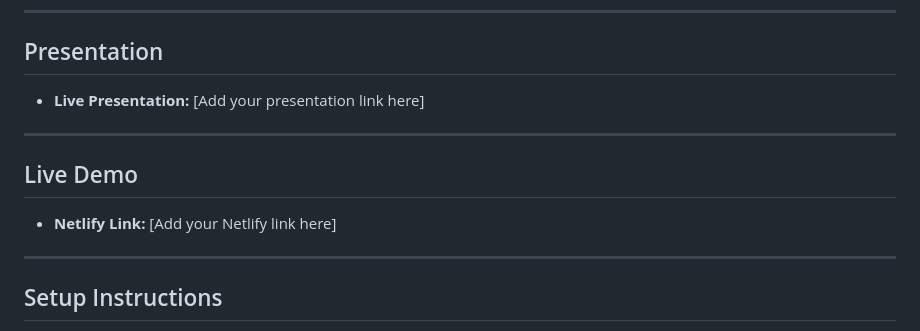
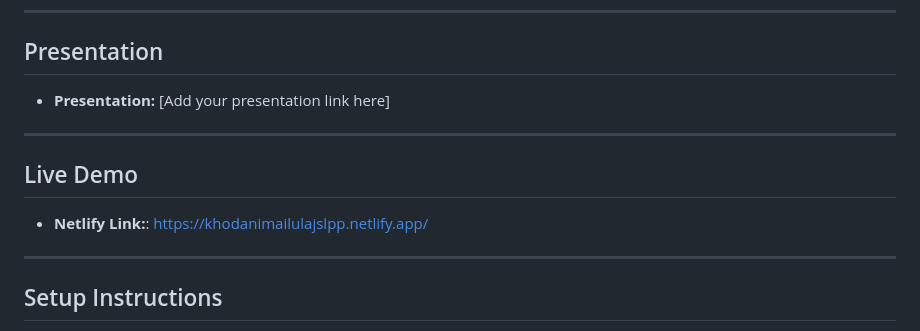
Before and after one commit to KhodaniD/KHOMAI25088_PTO2502_GroupA_KhodaniMailula_JSLPP, a Markdown page: README.md, the part around the change. Rendered like a GitHub page.

Commit message:
Add Netlify URL

```diff
--- a/README.md
+++ b/README.md
@@ -45,13 +45,13 @@ This is a fully functional, responsive Kanban board web application designed to
 
 ## Presentation
 
-* **Live Presentation:** [Add your presentation link here]
+* **Presentation:** [Add your presentation link here]
 
 ---
 
 ## Live Demo
 
-* **Netlify Link:** [Add your Netlify link here]
+* **Netlify Link:**: https://khodanimailulajslpp.netlify.app/
 
 ---
 
```
